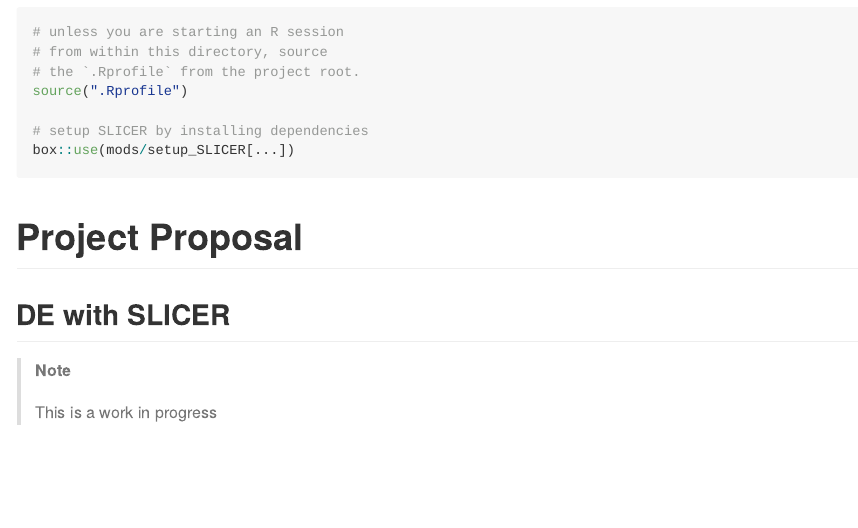
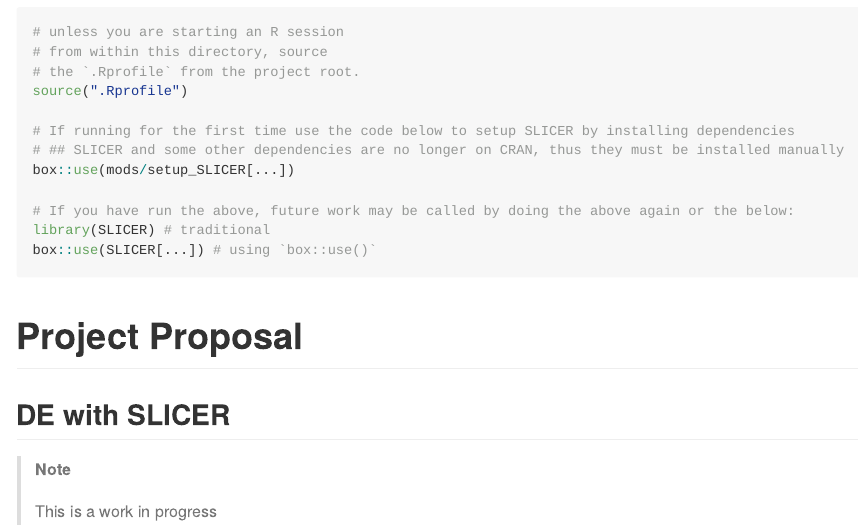
Before and after one commit to jtlandis/Comp683-Proj, a Quarto document (README.qmd): the page in a window 1100 px wide, from 210 px down. The pictures show the output file README.md that the author committed with the source, drawn offline in the style of GitHub.

Commit message:
adding details on getting setup

````diff
--- a/README.qmd
+++ b/README.qmd
@@ -17,8 +17,13 @@ This is the landing page for COMP683 Course Project.
 # the `.Rprofile` from the project root.
 source(".Rprofile")
 
-# setup SLICER by installing dependencies
+# If running for the first time use the code below to setup SLICER by installing dependencies
+# ## SLICER and some other dependencies are no longer on CRAN, thus they must be installed manually
 box::use(mods/setup_SLICER[...])
+
+# If you have run the above, future work may be called by doing the above again or the below:
+library(SLICER) # traditional
+box::use(SLICER[...]) # using `box::use()`
 ```
 
 # Project Proposal
````
Also changed, not shown: README.md.
